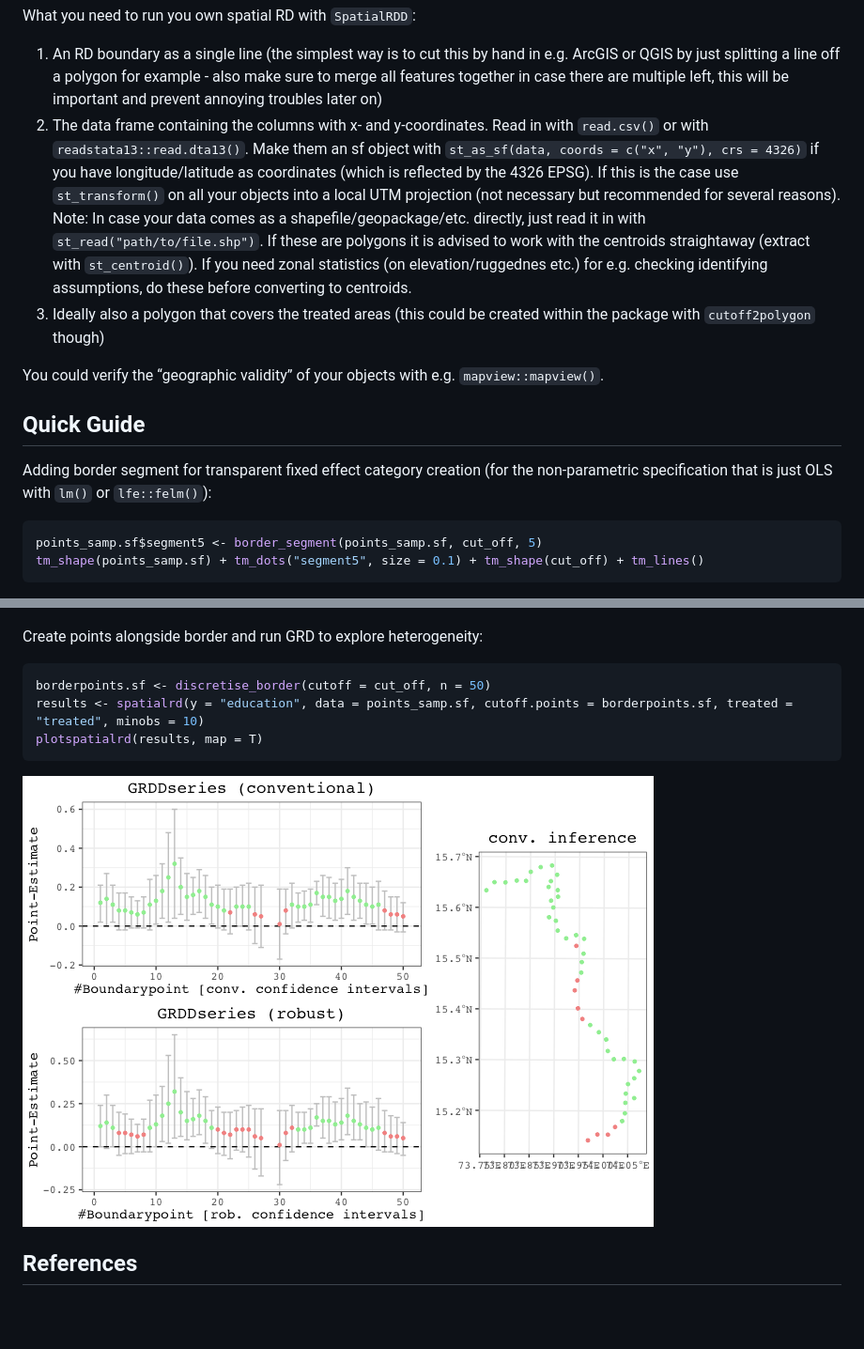
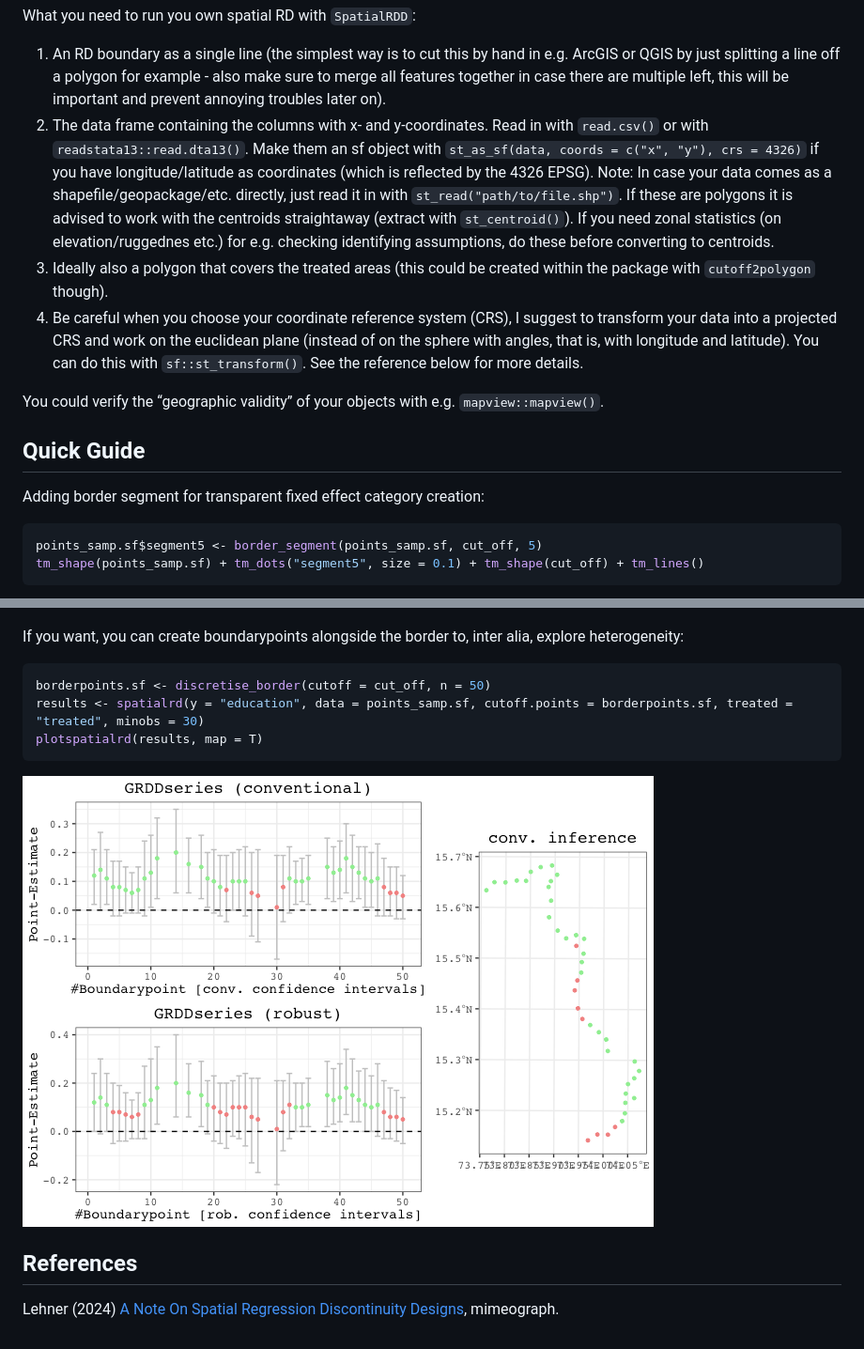
Before and after one commit to axlehner/SpatialRDD, a Markdown page: README.md, 2 parts joined by grey strips. Shown at 94% size. Drawn GitHub-style; pictures changed too: man/figures/README-grd-1.png; blank space fills up the shorter version.

Commit message:
updated vig-readme v0.01

````diff
--- a/README.md
+++ b/README.md
@@ -64,32 +64,32 @@ What you need to run you own spatial RD with `SpatialRDD`:
     hand in e.g. ArcGIS or QGIS by just splitting a line off a polygon
     for example - also make sure to merge all features together in case
     there are multiple left, this will be important and prevent annoying
-    troubles later on)
+    troubles later on).
 2.  The data frame containing the columns with x- and y-coordinates.
     Read in with `read.csv()` or with `readstata13::read.dta13()`. Make
     them an sf object with
     `st_as_sf(data, coords = c("x", "y"), crs = 4326)` if you have
     longitude/latitude as coordinates (which is reflected by the 4326
-    EPSG). If this is the case use `st_transform()` on all your objects
-    into a local UTM projection (not necessary but recommended for
-    several reasons). Note: In case your data comes as a
-    shapefile/geopackage/etc. directly, just read it in with
-    `st_read("path/to/file.shp")`. If these are polygons it is advised
-    to work with the centroids straightaway (extract with
-    `st_centroid()`). If you need zonal statistics (on
-    elevation/ruggednes etc.) for e.g. checking identifying assumptions,
-    do these before converting to centroids.
+    EPSG). Note: In case your data comes as a shapefile/geopackage/etc.
+    directly, just read it in with `st_read("path/to/file.shp")`. If
+    these are polygons it is advised to work with the centroids
+    straightaway (extract with `st_centroid()`). If you need zonal
+    statistics (on elevation/ruggednes etc.) for e.g. checking
+    identifying assumptions, do these before converting to centroids.
 3.  Ideally also a polygon that covers the treated areas (this could be
-    created within the package with `cutoff2polygon` though)
+    created within the package with `cutoff2polygon` though).
+4.  Be careful when you choose your coordinate reference system (CRS), I
+    suggest to transform your data into a projected CRS and work on the
+    euclidean plane (instead of on the sphere with angles, that is, with
+    longitude and latitude). You can do this with `sf::st_transform()`.
+    See the reference below for more details.
 
 You could verify the “geographic validity” of your objects with
 e.g. `mapview::mapview()`.
 
 ## Quick Guide
 
-Adding border segment for transparent fixed effect category creation
-(for the non-parametric specification that is just OLS with `lm()` or
-`lfe::felm()`):
+Adding border segment for transparent fixed effect category creation:
 
 ``` r
 points_samp.sf$segment5 <- border_segment(points_samp.sf, cut_off, 5)
@@ -98,14 +98,18 @@ tm_shape(points_samp.sf) + tm_dots("segment5", size = 0.1) + tm_shape(cut_off) +
 
 ![](man/figures/README-border_segment-1.png)<!-- -->
 
-Create points alongside border and run GRD to explore heterogeneity:
+If you want, you can create boundarypoints alongside the border to,
+inter alia, explore heterogeneity:
 
 ``` r
 borderpoints.sf <- discretise_border(cutoff = cut_off, n = 50)
-results <- spatialrd(y = "education", data = points_samp.sf, cutoff.points = borderpoints.sf, treated = "treated", minobs = 10)
+results <- spatialrd(y = "education", data = points_samp.sf, cutoff.points = borderpoints.sf, treated = "treated", minobs = 30)
 plotspatialrd(results, map = T)
 ```
 
 ![](man/figures/README-grd-1.png)<!-- -->
 
 ## References
+
+Lehner (2024) [A Note On Spatial Regression Discontinuity
+Designs](https://lehner.xyz/pdf/Lehner_SpatialRDDnote.pdf), mimeograph.
````
Also changed, not shown: 4 other files.
